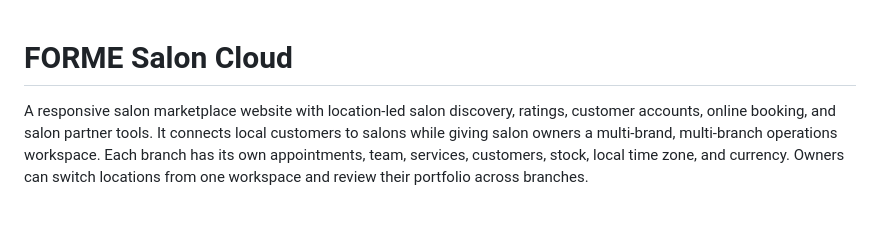
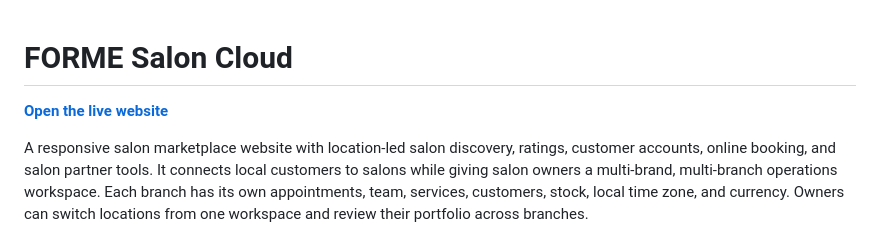
Before and after one commit to neeleshjs/forme-salon-marketplace, a Markdown page: README.md, the part around the change. GitHub-like rendering; blank space fills up the shorter version.

Commit message:
Add live demo link to project README

```diff
--- a/README.md
+++ b/README.md
@@ -1,4 +1,6 @@
 # FORME Salon Cloud
+
+[**Open the live website**](https://forme-salon-marketplace.onrender.com)
 
 A responsive salon marketplace website with location-led salon discovery, ratings, customer accounts, online booking, and salon partner tools. It connects local customers to salons while giving salon owners a multi-brand, multi-branch operations workspace. Each branch has its own appointments, team, services, customers, stock, local time zone, and currency. Owners can switch locations from one workspace and review their portfolio across branches.
 
```
